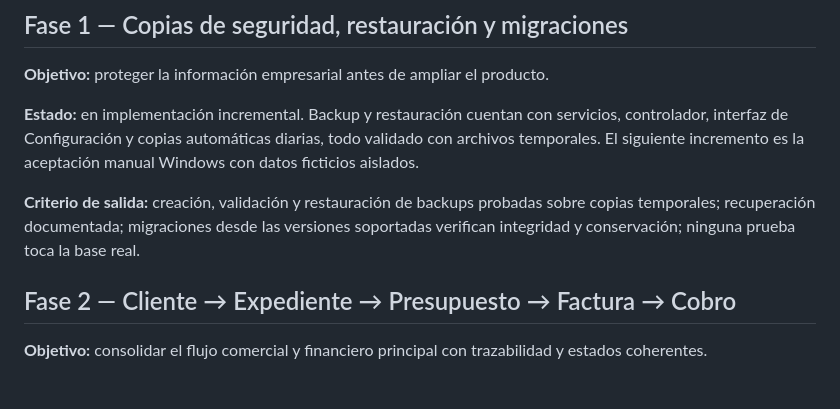
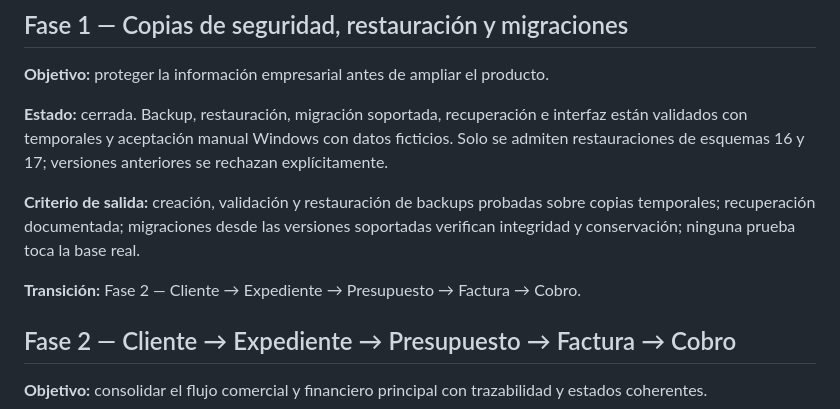
Before and after one commit to constructovar24-rgb/obraia_v2, a Markdown page: docs/MASTER_PLAN.md, the part around the change. GitHub-like rendering; blank space fills up the shorter version.

```diff
--- a/docs/MASTER_PLAN.md
+++ b/docs/MASTER_PLAN.md
@@ -16,9 +16,11 @@ El plan ordena resultados, no fechas. Cada fase se aborda con entregas pequeñas
 
 **Objetivo:** proteger la información empresarial antes de ampliar el producto.
 
-**Estado:** en implementación incremental. Backup y restauración cuentan con servicios, controlador, interfaz de Configuración y copias automáticas diarias, todo validado con archivos temporales. El siguiente incremento es la aceptación manual Windows con datos ficticios aislados.
+**Estado:** cerrada. Backup, restauración, migración soportada, recuperación e interfaz están validados con temporales y aceptación manual Windows con datos ficticios. Solo se admiten restauraciones de esquemas 16 y 17; versiones anteriores se rechazan explícitamente.
 
 **Criterio de salida:** creación, validación y restauración de backups probadas sobre copias temporales; recuperación documentada; migraciones desde las versiones soportadas verifican integridad y conservación; ninguna prueba toca la base real.
+
+**Transición:** Fase 2 — Cliente → Expediente → Presupuesto → Factura → Cobro.
 
 ## Fase 2 — Cliente → Expediente → Presupuesto → Factura → Cobro
 
```
Also changed, not shown: docs/BACKUP_RESTORE_DESIGN.md (+2 -2 lines), docs/CURRENT_STATE.md (+3 -3 lines).
